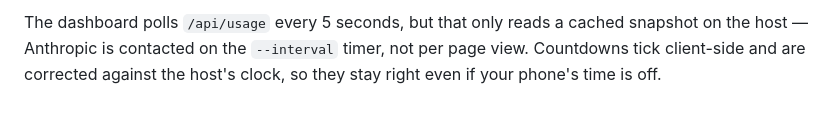
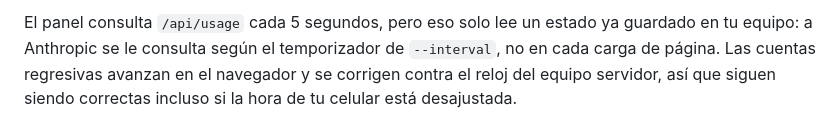
Before and after one commit to SamuelPerezCO/Claude_Token_Counter, a Markdown page: README.md, the part around one of its changes. Rendered like a GitHub page.

````diff
--- a/README.md
+++ b/README.md
@@ -164,6 +177,7 @@ claude_meter/
 ```
 
-The dashboard polls `/api/usage` every 5 seconds, but that only reads a cached
-snapshot on the host — Anthropic is contacted on the `--interval` timer, not per
-page view. Countdowns tick client-side and are corrected against the host's clock,
-so they stay right even if your phone's time is off.
+El panel consulta `/api/usage` cada 5 segundos, pero eso solo lee un estado ya
+guardado en tu equipo: a Anthropic se le consulta según el temporizador de
+`--interval`, no en cada carga de página. Las cuentas regresivas avanzan en el
+navegador y se corrigen contra el reloj del equipo servidor, así que siguen
+siendo correctas incluso si la hora de tu celular está desajustada.
````
Also changed, not shown: other parts of README.md (+107 -94 lines), README.en.md (added, +171 -0 lines).
